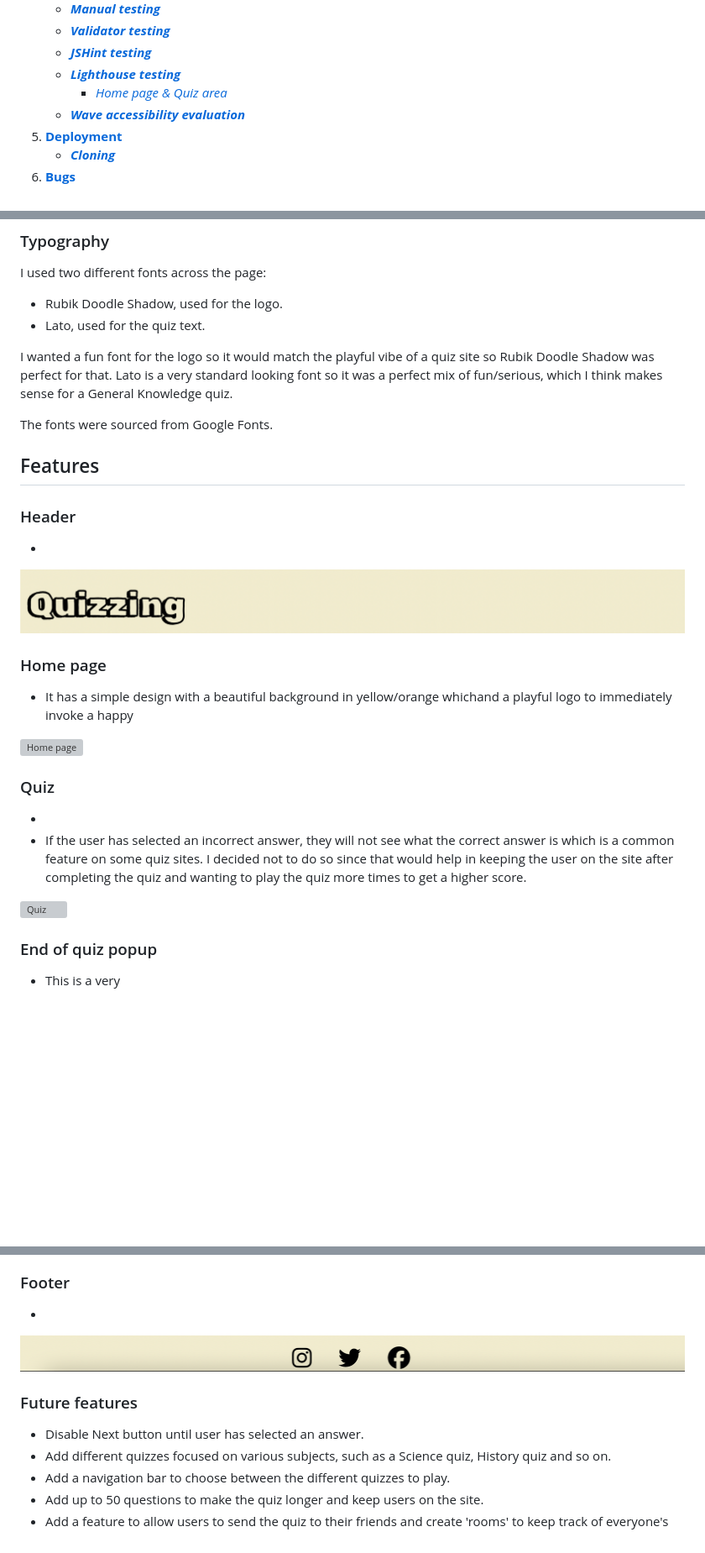
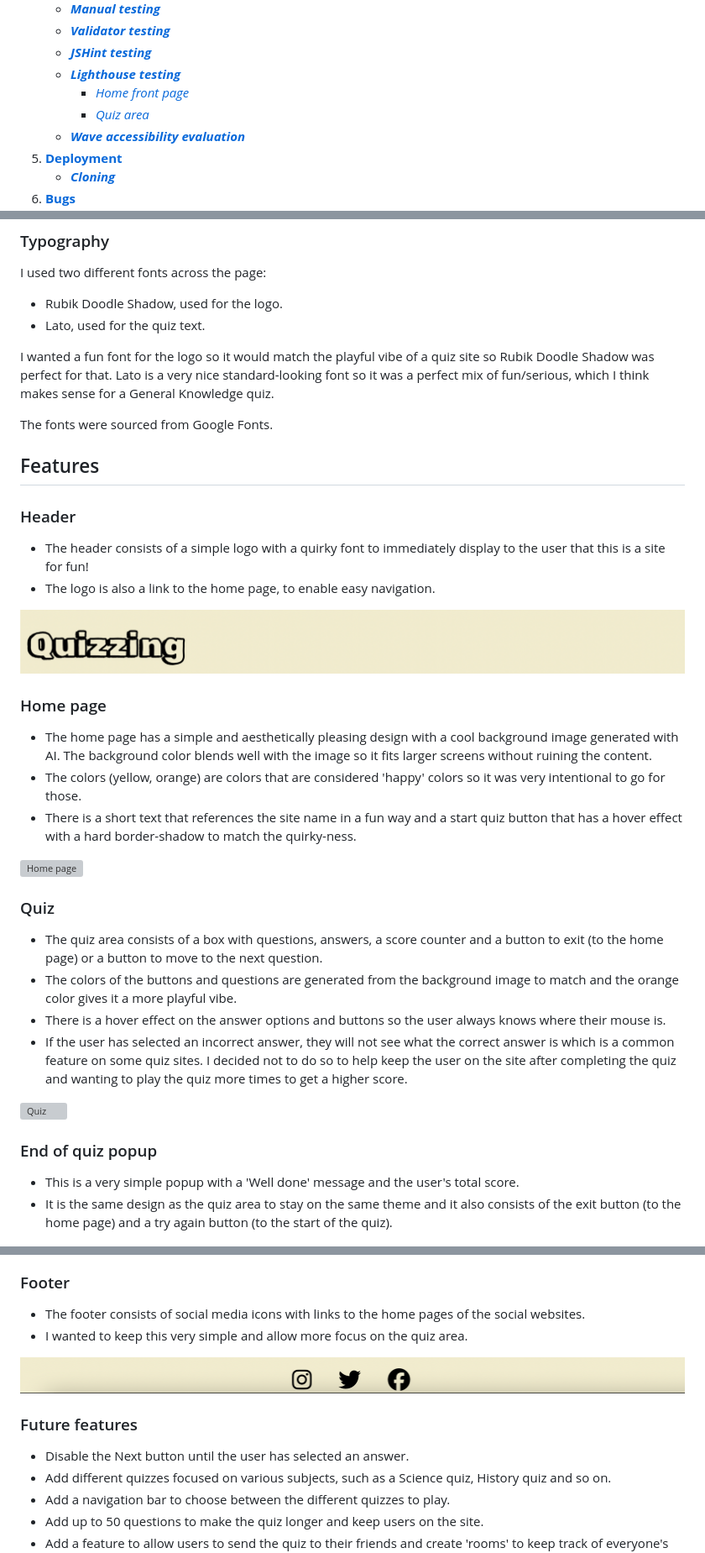
Before and after one commit to Mayamariaruth/quizzing, a Markdown page: README.md, 3 parts joined by grey strips. Shown: that part at 84% size. Rendered like a GitHub page; blank space fills up the shorter version; grey boxes are pictures that could not be loaded.

```diff
--- a/README.md
+++ b/README.md
@@ -33,7 +35,8 @@ Link to the live site here - [Quizzing](https://mayamariaruth.github.io/quizzing
     * [***Validator testing***](#validator-testing)
     * [***JSHint testing***](#jshint-testing)
     * [***Lighthouse testing***](#lighthouse-testing)
-       * [*Home page & Quiz area*](#home-page--quiz-area)
+       * [*Home front page*](#home-front-page)
+        * [*Quiz area*](#quiz-area)
     * [***Wave accessibility evaluation***](#wave-accessibility-evaluation)
 1. [**Deployment**](#deployment)
     * [***Cloning***](#cloning)
@@ -82,43 +87,48 @@ I used two different fonts across the page:
  * Lato, used for the quiz text.
 
 I wanted a fun font for the logo so it would match the playful vibe of a quiz site so Rubik Doodle Shadow was perfect for that.
-Lato is a very standard looking font so it was a perfect mix of fun/serious, which I think makes sense for a General Knowledge quiz.
+Lato is a very nice standard-looking font so it was a perfect mix of fun/serious, which I think makes sense for a General Knowledge quiz.
 
 The fonts were sourced from Google Fonts.
 
 ## Features
 
 ### Header
-  -
+  - The header consists of a simple logo with a quirky font to immediately display to the user that this is a site for fun!
+  - The logo is also a link to the home page, to enable easy navigation.
 
   ![Header](docs/screenshots/header.png)
 
 ### Home page
-
-- It has a simple design with a beautiful background in yellow/orange whichand a playful logo to immediately invoke a happy
+- The home page has a simple and aesthetically pleasing design with a cool background image generated with AI. The background color blends well with the image so it fits larger screens without ruining the content.
+- The colors (yellow, orange) are colors that are considered 'happy' colors so it was very intentional to go for those.
+- There is a short text that references the site name in a fun way and a start quiz button that has a hover effect with a hard border-shadow to match the quirky-ness.
 
 ![Home page](docs/screenshots/homepage.png)
 
 ### Quiz
--
-- If the user has selected an incorrect answer, they will not see what the correct answer is which is a common feature on some quiz sites. I decided not to do so since that would help in keeping the user on the site after completing the quiz and wanting to play the quiz more times to get a higher score.
+- The quiz area consists of a box with questions, answers, a score counter and a button to exit (to the home page) or a button to move to the next question.
+- The colors of the buttons and questions are generated from the background image to match and the orange color gives it a more playful vibe.
+- There is a hover effect on the answer options and buttons so the user always knows where their mouse is.
+- If the user has selected an incorrect answer, they will not see what the correct answer is which is a common feature on some quiz sites. I decided not to do so to help keep the user on the site after completing the quiz and wanting to play the quiz more times to get a higher score.
 
 ![Quiz](docs/screenshots/quiz.png)
 
 ### End of quiz popup
-- This is a very
+- This is a very simple popup with a 'Well done' message and the user's total score.
+- It is the same design as the quiz area to stay on the same theme and it also consists of the exit button (to the home page) and a try again button (to the start of the quiz).
 
 ![End of quiz](docs/screenshots/endpopup.png)
 
 ### Footer
-
--
+- The footer consists of social media icons with links to the home pages of the social websites.
+- I wanted to keep this very simple and allow more focus on the quiz area.
 
 ![Footer](docs/screenshots/footer.png)
 
 
 ### Future features
-- Disable Next button until user has selected an answer.
+- Disable the Next button until the user has selected an answer.
 - Add different quizzes focused on various subjects, such as a Science quiz, History quiz and so on.
 - Add a navigation bar to choose between the different quizzes to play.
 - Add up to 50 questions to make the quiz longer and keep users on the site.
```
Also changed, not shown: other parts of README.md (+41 -37 lines), docs/screenshots/home-mobile.png (added), docs/screenshots/lighthouse-mobile.png (deleted), docs/screenshots/quiz-mobile.png (added).
